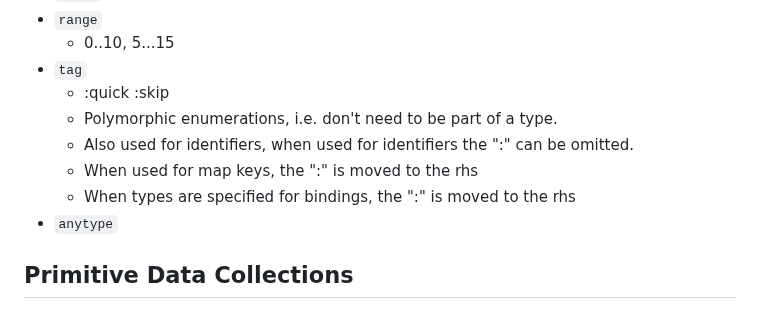
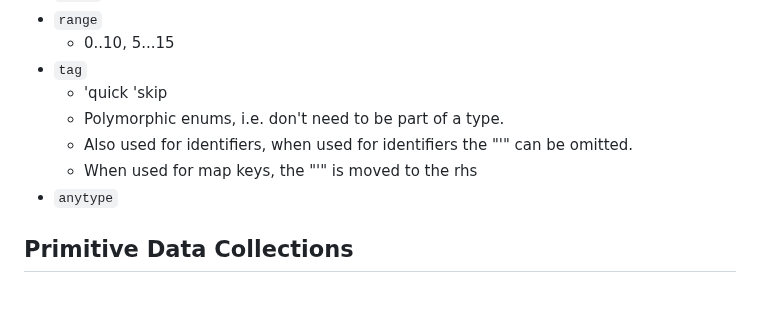
Before and after one commit to cosmic-lang/cosmic, a Markdown page: docs/basics.md, the part around one of its changes. GitHub-like rendering.

Commit message:
update: syntax

```diff
--- a/docs/basics.md
+++ b/docs/basics.md
@@ -117,11 +117,10 @@ Here is a list of `Ruka`'s primitive types:
 - `range`
   - 0..10, 5...15
 - `tag`
-  - :quick :skip
-  - Polymorphic enumerations, i.e. don't need to be part of a type.
-  - Also used for identifiers, when used for identifiers the ":" can be omitted.
-  - When used for map keys, the ":" is moved to the rhs
-  - When types are specified for bindings, the ":" is moved to the rhs
+  - 'quick 'skip
+  - Polymorphic enums, i.e. don't need to be part of a type.
+  - Also used for identifiers, when used for identifiers the "'" can be omitted.
+  - When used for map keys, the "'" is moved to the rhs
 - `anytype`
 
 ## Primitive Data Collections
```
Also changed, not shown: other parts of docs/basics.md (+2 -2 lines).
